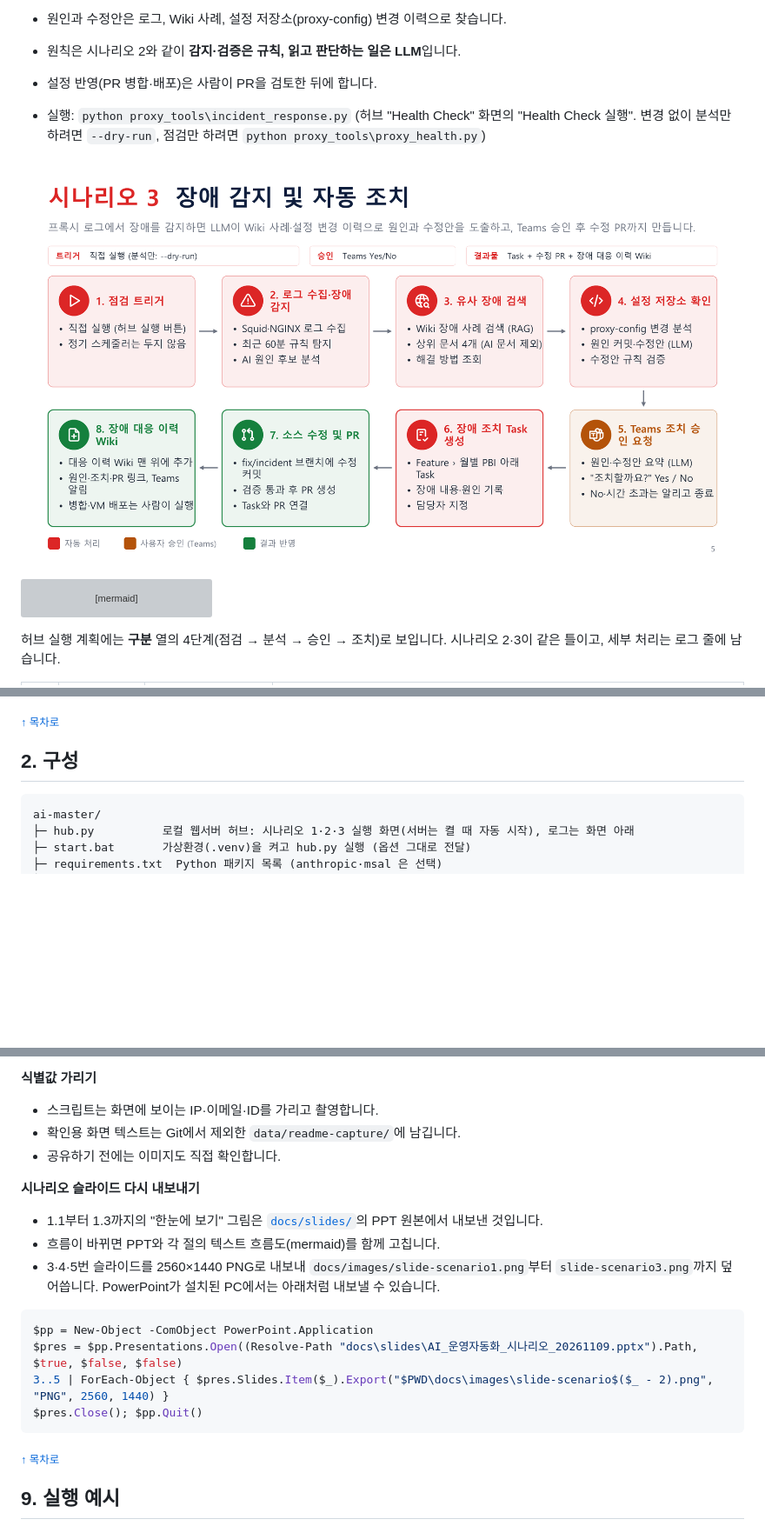
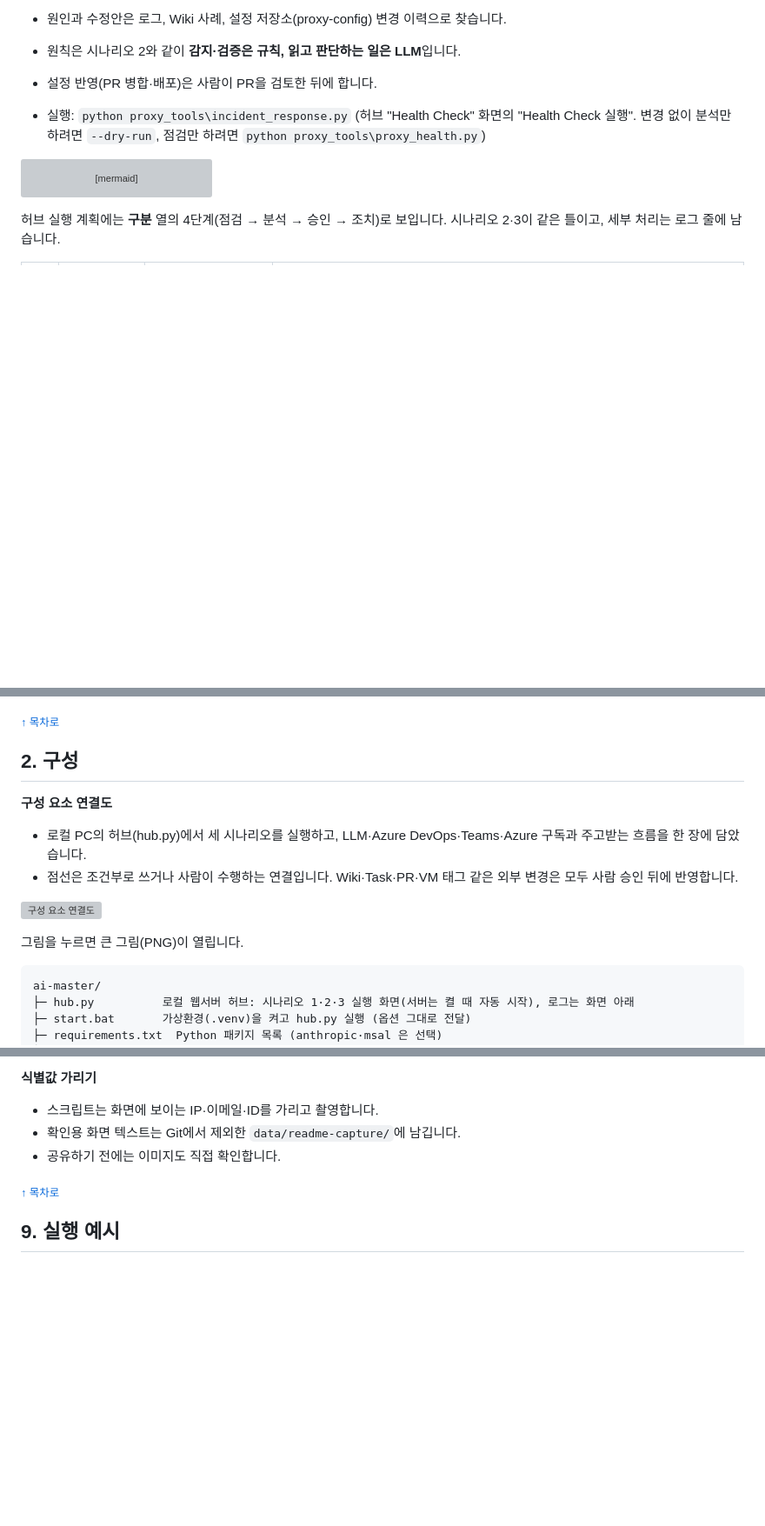
Before and after one commit to pcmola/ai-master, a Markdown page: README.md, 3 parts joined by grey strips. Shown at 87% size. Rendered like a GitHub page; pictures changed too: docs/images/slide-scenario3.png (deleted); blank space fills up the shorter version; grey boxes are pictures that could not be loaded.

````diff
--- a/README.md
+++ b/README.md
@@ -321,8 +317,6 @@ Task 생성 → Wiki 갱신 → Task 완료를 마치고 결과 카드가 옵니
 - 설정 반영(PR 병합·배포)은 사람이 PR을 검토한 뒤에 합니다.
 - 실행: `python proxy_tools\incident_response.py` (허브 "Health Check" 화면의 "Health Check 실행". 변경 없이 분석만 하려면 `--dry-run`, 점검만 하려면 `python proxy_tools\proxy_health.py`)
 
-![시나리오 3 한눈에 보기](docs/images/slide-scenario3.png)
-
 ```mermaid
 flowchart TD
     t(["1. 트리거<br/>배치·수동 실행 가능<br/>배치는 추후 개발"]) --> hc["Health Check<br/>Wiki 기준 목적지로 실제 접속<br/>VM·서비스·허용/차단"]
@@ -448,6 +442,15 @@ PR 설명에 원인이 된 설정 변경, 수정 내용, 확인 방법이 들어
 <sub>[↑ 목차로](#목차)</sub>
 
 ## 2. 구성
+
+**구성 요소 연결도**
+
+- 로컬 PC의 허브(hub.py)에서 세 시나리오를 실행하고, LLM·Azure DevOps·Teams·Azure 구독과 주고받는 흐름을 한 장에 담았습니다.
+- 점선은 조건부로 쓰거나 사람이 수행하는 연결입니다. Wiki·Task·PR·VM 태그 같은 외부 변경은 모두 사람 승인 뒤에 반영합니다.
+
+[![구성 요소 연결도](docs/images/architecture.svg)](docs/images/architecture.png)
+
+그림을 누르면 큰 그림(PNG)이 열립니다.
 
 ```
 ai-master/
@@ -1488,19 +1491,6 @@ Google Chrome이 설치되어 있어야 합니다. `--only wiki|viewer|hub|proxy
 - 확인용 화면 텍스트는 Git에서 제외한 `data/readme-capture/`에 남깁니다.
 - 공유하기 전에는 이미지도 직접 확인합니다.
 
-**시나리오 슬라이드 다시 내보내기**
-
-- 1.1부터 1.3까지의 "한눈에 보기" 그림은 [`docs/slides/`](docs/slides/)의 PPT 원본에서 내보낸 것입니다.
-- 흐름이 바뀌면 PPT와 각 절의 텍스트 흐름도(mermaid)를 함께 고칩니다.
-- 3·4·5번 슬라이드를 2560×1440 PNG로 내보내 `docs/images/slide-scenario1.png`부터 `slide-scenario3.png`까지 덮어씁니다. PowerPoint가 설치된 PC에서는 아래처럼 내보낼 수 있습니다.
-
-```powershell
-$pp = New-Object -ComObject PowerPoint.Application
-$pres = $pp.Presentations.Open((Resolve-Path "docs\slides\AI_운영자동화_시나리오_20261109.pptx").Path, $true, $false, $false)
-3..5 | ForEach-Object { $pres.Slides.Item($_).Export("$PWD\docs\images\slide-scenario$($_ - 2).png", "PNG", 2560, 1440) }
-$pres.Close(); $pp.Quit()
-```
-
 <sub>[↑ 목차로](#목차)</sub>
 
 ## 9. 실행 예시
````
Also changed, not shown: other parts of README.md (+8 -12 lines), docs/images/architecture-overview.png (added), docs/images/slide-scenario1.png (deleted), docs/images/slide-scenario2.png (deleted).
